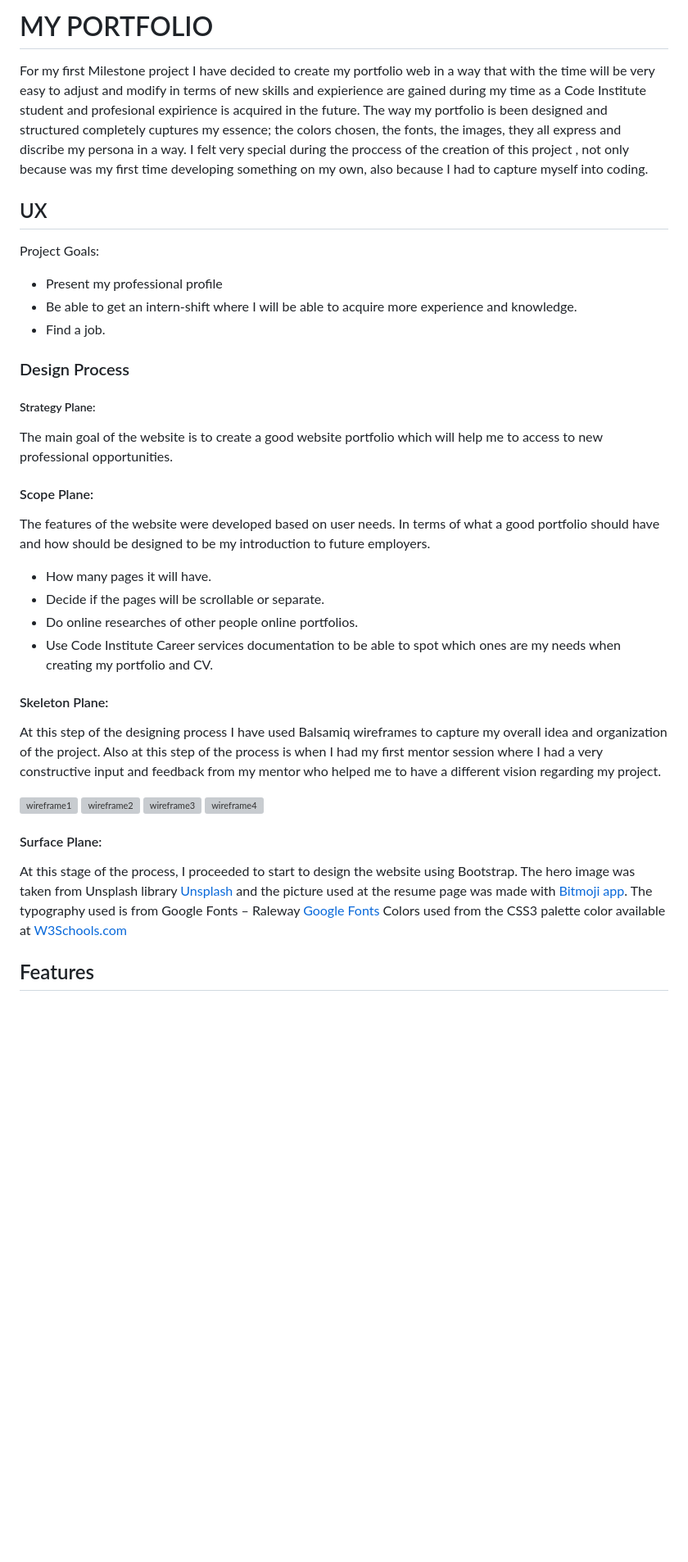
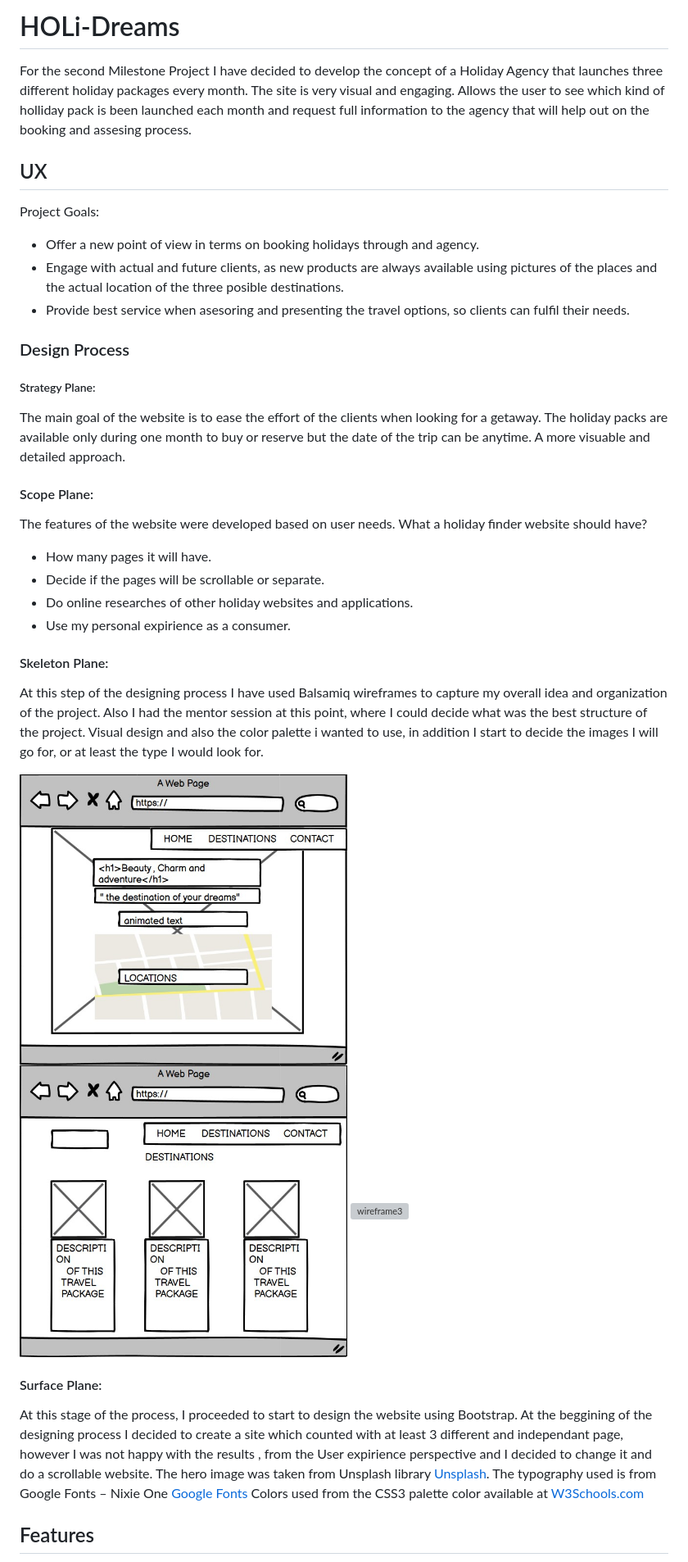
Before and after one commit to Code-Institute-Submissions/2MilestoneProject_MarResub, a Markdown page: README.md, the part around the change printed below. Shown: that part at 82% size. Drawn GitHub-style; pictures changed too: assets/img/wireframes/wf1.jpg (added), assets/img/wireframes/wf2.jpg (added); blank space fills up the shorter version; grey boxes are pictures that could not be loaded.

Commit message:
README file completed

```diff
--- a/README.md
+++ b/README.md
@@ -1,52 +1,54 @@
-# MY PORTFOLIO #
+# HOLi-Dreams #
 
-For my first Milestone project I have decided to create my portfolio web in a way that with the time will be very easy to adjust and modify in terms of
-new skills and expierience are gained during my time as a Code Institute student and profesional expirience is acquired in the future.
-The way my portfolio is been designed and structured completely cuptures my essence; the colors chosen, the fonts, the images,
-they all express and discribe my persona in a way.
-I felt very special during the proccess of the creation of this project , not only because was my first time developing something on my own, also
-because I had to capture myself into coding.
-
+For the second Milestone Project I have decided to develop the concept of a Holiday Agency that launches three different holiday packages
+every month. The site is very visual and engaging. Allows the user to see which kind of holliday pack is been launched each month and request
+full information to the agency that will help out on the booking and assesing process.
 
 
 ## UX ##
 
 Project Goals:
- * Present my professional profile
- * Be able to get an intern-shift where I will be able to acquire more experience and  knowledge.
- * Find a job.
+ * Offer a new point of view in terms on booking holidays through and agency.
+ * Engage with actual and future clients, as new products are always available using pictures of the places and the actual location of the three posible destinations.
+ * Provide best service when asesoring and presenting the travel options, so clients can fulfil their needs.
 
 ### Design Process ###
 
 ##### Strategy Plane: ####
 
-The main goal of the website is to create a good website portfolio which will help me to access to new professional opportunities.
+The main goal of the website is to ease the effort of the clients when looking for a getaway. The holiday packs are available only during
+one month to buy or reserve but the date of the trip can be anytime.
+A more visuable and detailed approach.
+
 
 #### Scope Plane: ####
 
-The features of the website were developed based on user needs. In terms of what a good portfolio should have and how should be designed to be my introduction to future employers.
+The features of the website were developed based on user needs. What a holiday finder website should have?
  * How many pages it will have.
  * Decide if the pages will be scrollable or separate.
- * Do online researches of other people online portfolios.
- * Use Code Institute Career services documentation to be able to spot which ones are my needs when creating my portfolio and CV.
+ * Do online researches of other holiday websites and applications.
+ * Use my personal expirience as a consumer.
 
 #### Skeleton Plane: ####
 
 At this step of the designing process I have used Balsamiq wireframes to capture my overall idea and organization of the project.
-Also at this step of the process is when I had my first mentor session where I had a very constructive input and feedback from my mentor who helped me to have a different vision regarding my project.
+Also I had the mentor session at this point, where I could decide what was the best structure of the project. Visual design and also the color palette
+i wanted to use, in addition I start to decide the images I will go for, or at least the type I would look for.
 
-   <img src="assets/images/wf1.png" alt="wireframe1" width="400" height="400"/>
-   <img src="assets/images/wf2.png" alt="wireframe2" width="400" height="400"/>
-   <img src="assets/images/wf3.png" alt="wireframe3" width="400" height="400"/>
-   <img src="assets/images/wf4.png" alt="wireframe4" width="400" height="400"/>
+   <img src="assets/img/wireframes/wf1.jpg" alt="wireframe1" width="400" height="400"/>
+   <img src="assets/img/wireframes/wf2.jpg" alt="wireframe2" width="400" height="400"/>
+   <img src="assets/img/wireframe/wf3.jpg" alt="wireframe3" width="400" height="400"/>
+
 
 
 
 #### Surface Plane: ####
 
 At this stage of the process, I proceeded to start to design the website using Bootstrap.
-The hero image was taken from Unsplash library [Unsplash](https://unsplash.com/) and the picture used at the resume page was made with [Bitmoji app](https://www.bitmoji.com/).
-The typography used is from Google Fonts – Raleway [Google Fonts](https://fonts.google.com/)
+At the beggining of the designing process I decided to create a site which counted with at least 3 different and independant page,
+however I was not happy with the results , from the User expirience perspective and I decided to change it and do a scrollable website.
+The hero image was taken from Unsplash library [Unsplash](https://unsplash.com/).
+The typography used is from Google Fonts – Nixie One [Google Fonts](https://fonts.google.com/)
 Colors used from the CSS3 palette color available at [W3Schools.com](https://www.w3schools.com/cssref/css_colors.asp)
 
 ## Features ##
```
Also changed, not shown: other parts of README.md (+23 -19 lines), assets/img/wireframes/wf3.jpg (added).
